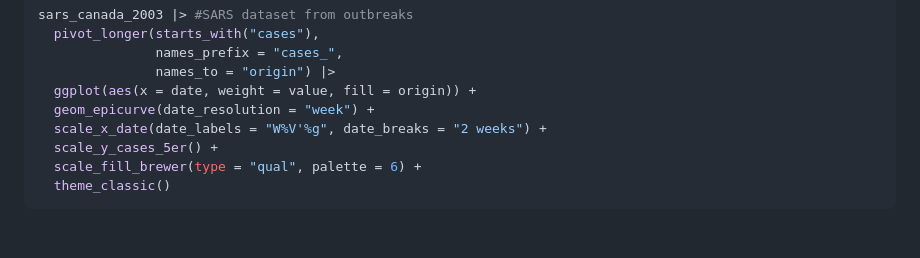
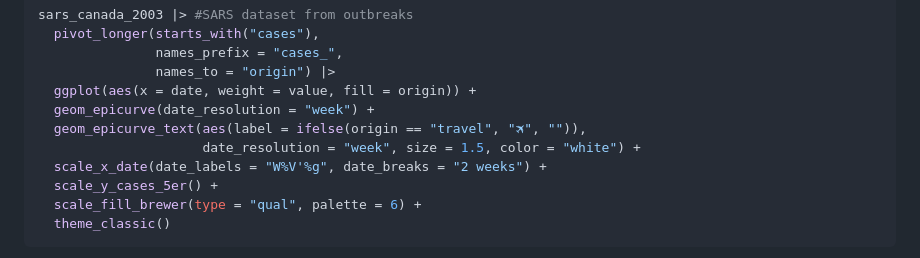
Before and after one commit to biostats-dev/ggsurveillance, a Markdown page: README.md, the part around the change. GitHub-like rendering; blank space fills up the shorter version.

Commit message:
Add documentation for geom_epicurve_text and geom_epicurve_point + Styling

```diff
--- a/README.md
+++ b/README.md
@@ -54,6 +54,8 @@ sars_canada_2003 |> #SARS dataset from outbreaks
                names_to = "origin") |>
   ggplot(aes(x = date, weight = value, fill = origin)) +
   geom_epicurve(date_resolution = "week") +
+  geom_epicurve_text(aes(label = ifelse(origin == "travel", "🛪", "")),
+                     date_resolution = "week", size = 1.5, color = "white") +
   scale_x_date(date_labels = "W%V'%g", date_breaks = "2 weeks") +
   scale_y_cases_5er() +
   scale_fill_brewer(type = "qual", palette = 6) +
```
Also changed, not shown: man/figures/epicurve_readme.png, 9 other files.
